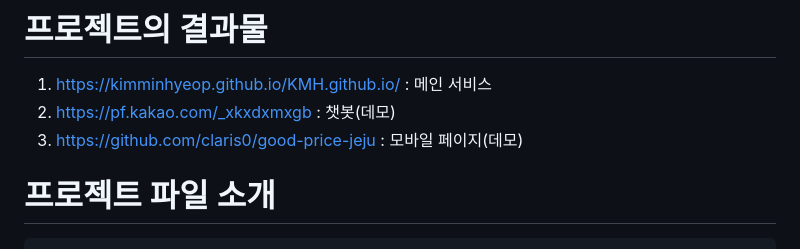
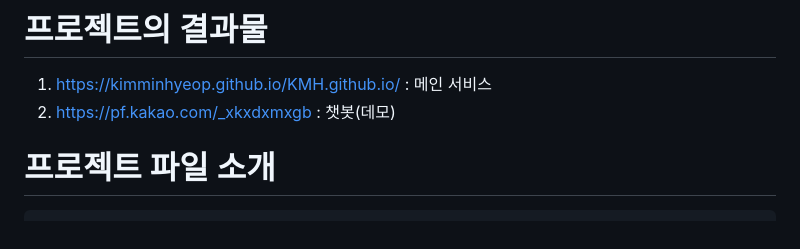
Before and after one commit to kimminhyeop/mygit, a Markdown page: README.md, the part around the change. GitHub-like rendering.

```diff
--- a/README.md
+++ b/README.md
@@ -10,7 +10,6 @@
 
 1. https://kimminhyeop.github.io/KMH.github.io/ : 메인 서비스
 2. https://pf.kakao.com/_xkxdxmxgb : 챗봇(데모)
-3. https://github.com/claris0/good-price-jeju : 모바일 페이지(데모)
 
 
 
```
